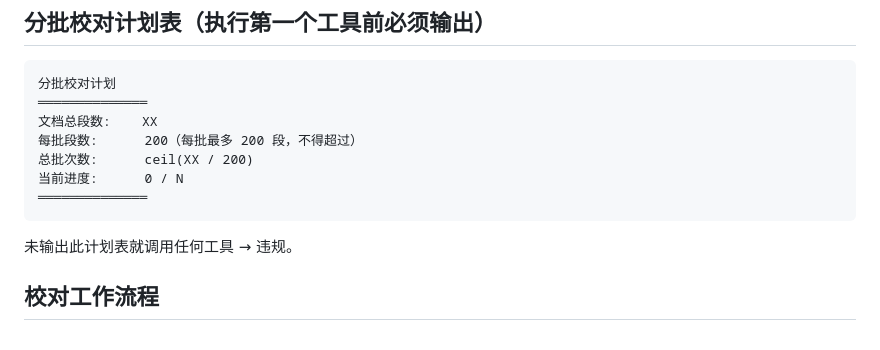
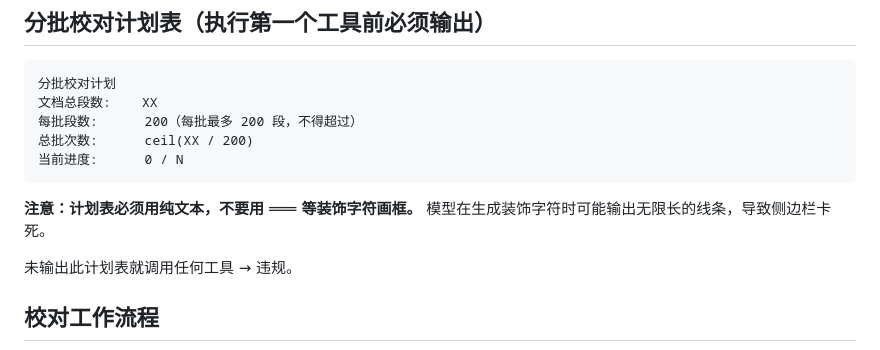
Before and after one commit to lnxsun/opencode-wps, a Markdown page: skills/wps-proofread/SKILL.md, the part around the change. Drawn GitHub-style.

Commit message:
fix: batch plan 模板去除 ═══ 装饰字符，防 AI 无限生成横线
AI 模型在生成 ═════ 装饰行时可能扩展到几千个字符，侧边栏显示为一条无限长横线。改用纯文本格式 + 加注意事项。

````diff
--- a/skills/wps-proofread/SKILL.md
+++ b/skills/wps-proofread/SKILL.md
@@ -191,13 +191,13 @@ deduped.sort((a, b) => a.offset - b.offset)
 
 ```
 分批校对计划
-══════════════
 文档总段数:    XX
 每批段数:      200（每批最多 200 段，不得超过）
 总批次数:      ceil(XX / 200)
 当前进度:      0 / N
-══════════════
 ```
+
+**注意：计划表必须用纯文本，不要用 ═══ 等装饰字符画框。** 模型在生成装饰字符时可能输出无限长的线条，导致侧边栏卡死。
 
 未输出此计划表就调用任何工具 → 违规。
 
````
